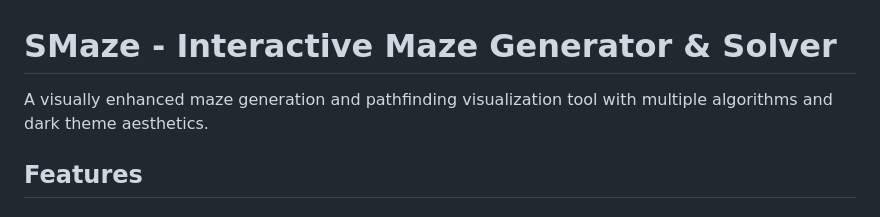
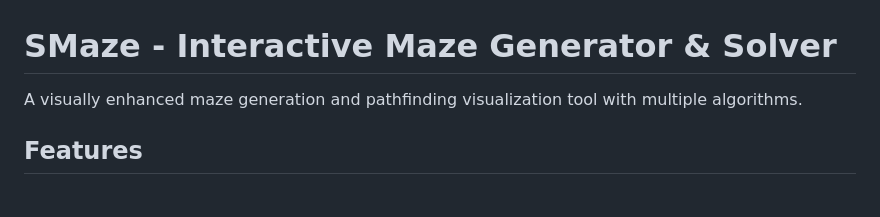
Before and after one commit to Sri-Krishna-V/Smaze, a Markdown page: README.md, the part around the change. GitHub-like rendering.

```diff
--- a/README.md
+++ b/README.md
@@ -1,6 +1,6 @@
 # SMaze - Interactive Maze Generator & Solver
 
-A visually enhanced maze generation and pathfinding visualization tool with multiple algorithms and dark theme aesthetics.
+A visually enhanced maze generation and pathfinding visualization tool with multiple algorithms.
 
 ## Features
 
```
